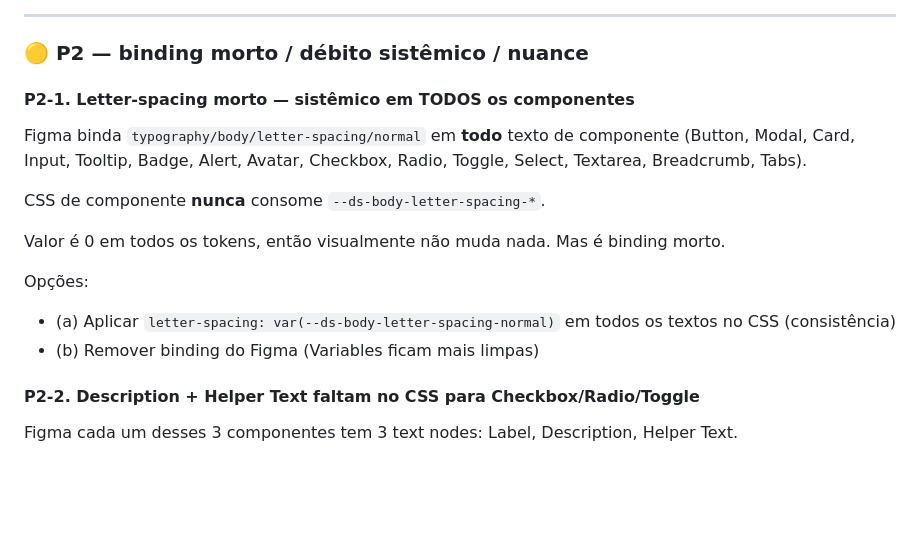
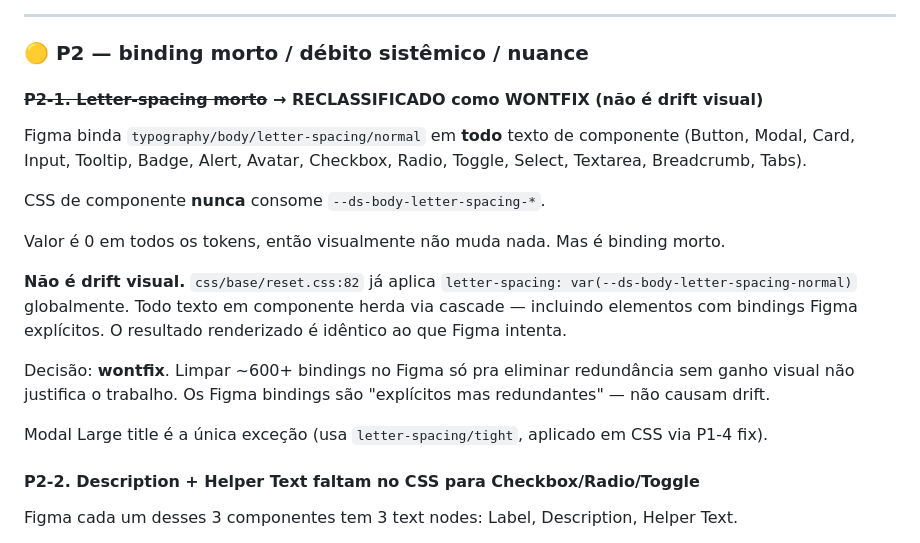
Before and after one commit to uxindesign/design-system-core, a Markdown page: audit/audit-report.md, the part around the change. Drawn GitHub-style; blank space fills up the shorter version.

Commit message:
docs(audit): P2-1 letter-spacing morto reclassificado como wontfix
Investigação revelou que reset.css já aplica letter-spacing/normal
globalmente. Figma bindings explícitos são redundantes mas não
causam drift visual. Limpar 600+ bindings sem ganho visual não
justifica o trabalho.

Co-Authored-By: Claude Opus 4.7 (1M context) <noreply@anthropic.com>

```diff
--- a/audit/audit-report.md
+++ b/audit/audit-report.md
@@ -144,7 +144,7 @@ Tecnicamente "consistente" Figma↔CSS, mas ambos usam token errado por convenç
 
 ### 🟡 P2 — binding morto / débito sistêmico / nuance
 
-#### P2-1. Letter-spacing morto — sistêmico em TODOS os componentes
+#### ~~P2-1. Letter-spacing morto~~ → RECLASSIFICADO como WONTFIX (não é drift visual)
 
 Figma binda `typography/body/letter-spacing/normal` em **todo** texto de componente (Button, Modal, Card, Input, Tooltip, Badge, Alert, Avatar, Checkbox, Radio, Toggle, Select, Textarea, Breadcrumb, Tabs).
 
@@ -152,9 +152,11 @@ CSS de componente **nunca** consome `--ds-body-letter-spacing-*`.
 
 Valor é 0 em todos os tokens, então visualmente não muda nada. Mas é binding morto.
 
-Opções:
-- (a) Aplicar `letter-spacing: var(--ds-body-letter-spacing-normal)` em todos os textos no CSS (consistência)
-- (b) Remover binding do Figma (Variables ficam mais limpas)
+**Não é drift visual.** `css/base/reset.css:82` já aplica `letter-spacing: var(--ds-body-letter-spacing-normal)` globalmente. Todo texto em componente herda via cascade — incluindo elementos com bindings Figma explícitos. O resultado renderizado é idêntico ao que Figma intenta.
+
+Decisão: **wontfix**. Limpar ~600+ bindings no Figma só pra eliminar redundância sem ganho visual não justifica o trabalho. Os Figma bindings são "explícitos mas redundantes" — não causam drift.
+
+Modal Large title é a única exceção (usa `letter-spacing/tight`, aplicado em CSS via P1-4 fix).
 
 #### P2-2. Description + Helper Text faltam no CSS para Checkbox/Radio/Toggle
 
```
Also changed, not shown: CHANGELOG.md (+2 -0 lines).
